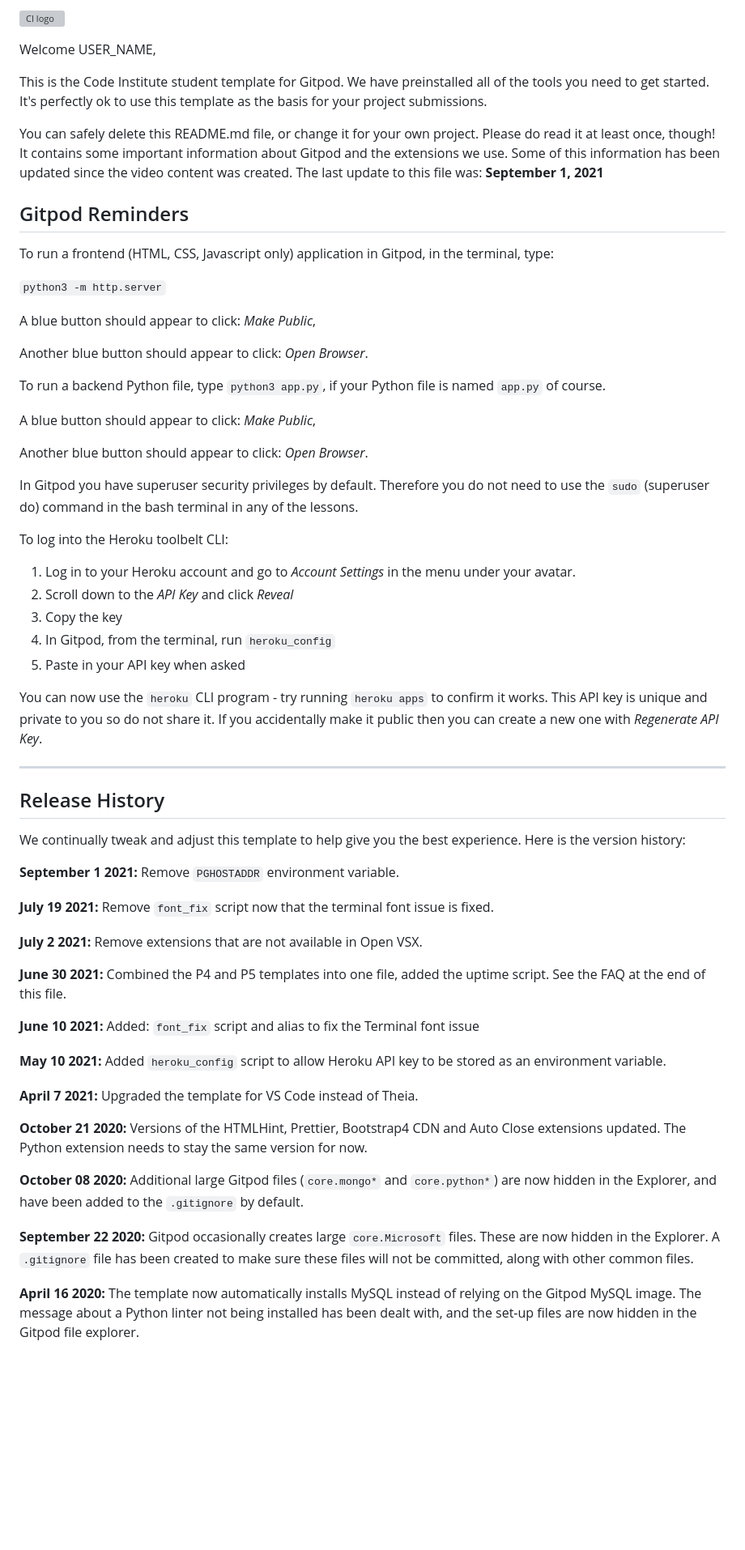
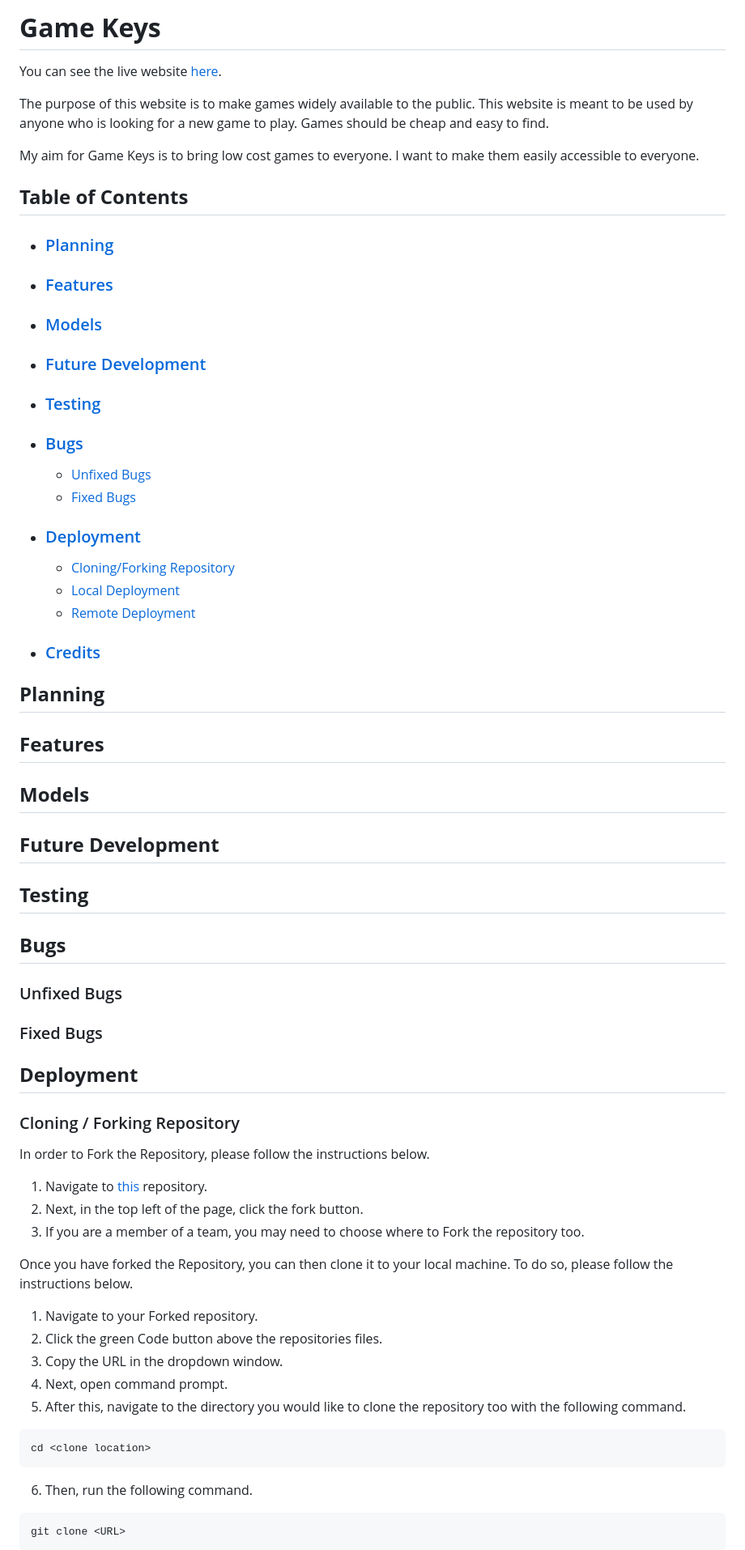
Before and after one commit to browne878/pp5-game-keys, a Markdown page: README.md, the part around one of its changes. Shown at 81% size. Drawn GitHub-style; blank space fills up the shorter version; grey boxes are pictures that could not be loaded.

Commit message:
set up readme template

````diff
--- a/README.md
+++ b/README.md
@@ -1,64 +1,78 @@
-![CI logo](https://codeinstitute.s3.amazonaws.com/fullstack/ci_logo_small.png)
+# **Game Keys**
 
-Welcome USER_NAME,
+You can see the live
+website [here](https://browne878-game-keys.herokuapp.com/).
 
-This is the Code Institute student template for Gitpod. We have preinstalled all of the tools you need to get started. It's perfectly ok to use this template as the basis for your project submissions.
+The purpose of this website is to make games widely available to the public. This website is meant to be used by anyone who
+is looking for a new game to play. Games should be cheap and easy to find.
 
-You can safely delete this README.md file, or change it for your own project. Please do read it at least once, though! It contains some important information about Gitpod and the extensions we use. Some of this information has been updated since the video content was created. The last update to this file was: **September 1, 2021**
+My aim for Game Keys is to bring low cost games to everyone. I want to make them easily accessible to everyone.
 
-## Gitpod Reminders
+## **Table of Contents**
 
-To run a frontend (HTML, CSS, Javascript only) application in Gitpod, in the terminal, type:
+- ### [Planning]()
 
-`python3 -m http.server`
+- ### [Features]()
 
-A blue button should appear to click: _Make Public_,
+- ### [Models]()
 
-Another blue button should appear to click: _Open Browser_.
+- ### [Future Development]()
 
-To run a backend Python file, type `python3 app.py`, if your Python file is named `app.py` of course.
+- ### [Testing]()
 
-A blue button should appear to click: _Make Public_,
+- ### [Bugs]()
+    - [Unfixed Bugs]()
+    - [Fixed Bugs]()
 
-Another blue button should appear to click: _Open Browser_.
+- ### [Deployment](https://github.com/browne878/CodeSprint-Portfolio-Project-4#deployment-1)
+    - [Cloning/Forking Repository](https://github.com/browne878/CodeSprint-Portfolio-Project-4#cloning--forking-repository)
+    - [Local Deployment](https://github.com/browne878/CodeSprint-Portfolio-Project-4#local-deployment)
+    - [Remote Deployment](https://github.com/browne878/CodeSprint-Portfolio-Project-4#remote-deployment)
 
-In Gitpod you have superuser security privileges by default. Therefore you do not need to use the `sudo` (superuser do) command in the bash terminal in any of the lessons.
+- ### [Credits](https://github.com/browne878/CodeSprint-Portfolio-Project-4#credits-1)
 
-To log into the Heroku toolbelt CLI:
+## **Planning**
 
-1. Log in to your Heroku account and go to *Account Settings* in the menu under your avatar.
-2. Scroll down to the *API Key* and click *Reveal*
-3. Copy the key
-4. In Gitpod, from the terminal, run `heroku_config`
-5. Paste in your API key when asked
+## **Features**
 
-You can now use the `heroku` CLI program - try running `heroku apps` to confirm it works. This API key is unique and private to you so do not share it. If you accidentally make it public then you can create a new one with _Regenerate API Key_.
+## **Models**
 
-------
+## **Future Development**
 
-## Release History
+## **Testing**
 
-We continually tweak and adjust this template to help give you the best experience. Here is the version history:
+## **Bugs**
 
-**September 1 2021:** Remove `PGHOSTADDR` environment variable.
+### Unfixed Bugs
 
-**July 19 2021:** Remove `font_fix` script now that the terminal font issue is fixed.
+### Fixed Bugs
 
-**July 2 2021:** Remove extensions that are not available in Open VSX.
+## **Deployment**
 
-**June 30 2021:** Combined the P4 and P5 templates into one file, added the uptime script. See the FAQ at the end of this file.
+### Cloning / Forking Repository
 
-**June 10 2021:** Added: `font_fix` script and alias to fix the Terminal font issue
+In order to Fork the Repository, please follow the instructions below.
 
-**May 10 2021:** Added `heroku_config` script to allow Heroku API key to be stored as an environment variable.
+1. Navigate to [this](https://github.com/browne878/pp5-game-keys) repository.
+2. Next, in the top left of the page, click the fork button.
+3. If you are a member of a team, you may need to choose where to Fork the repository too.
 
-**April 7 2021:** Upgraded the template for VS Code instead of Theia.
+Once you have forked the Repository, you can then clone it to your local machine. To do so, please follow the
+instructions below.
 
-**October 21 2020:** Versions of the HTMLHint, Prettier, Bootstrap4 CDN and Auto Close extensions updated. The Python extension needs to stay the same version for now.
+1. Navigate to your Forked repository.
+2. Click the green Code button above the repositories files.
+3. Copy the URL in the dropdown window.
+4. Next, open command prompt.
+5. After this, navigate to the directory you would like to clone the repository too with the following command.
 
-**October 08 2020:** Additional large Gitpod files (`core.mongo*` and `core.python*`) are now hidden in the Explorer, and have been added to the `.gitignore` by default.
+ ```
+cd <clone location>
+ ```
 
-**September 22 2020:** Gitpod occasionally creates large `core.Microsoft` files. These are now hidden in the Explorer. A `.gitignore` file has been created to make sure these files will not be committed, along with other common files.
+6. Then, run the following command.
 
-**April 16 2020:** The template now automatically installs MySQL instead of relying on the Gitpod MySQL image. The message about a Python linter not being installed has been dealt with, and the set-up files are now hidden in the Gitpod file explorer.
+ ```
+git clone <URL>
+ ```
 
````
Also changed, not shown: other parts of README.md (+40 -38 lines).
